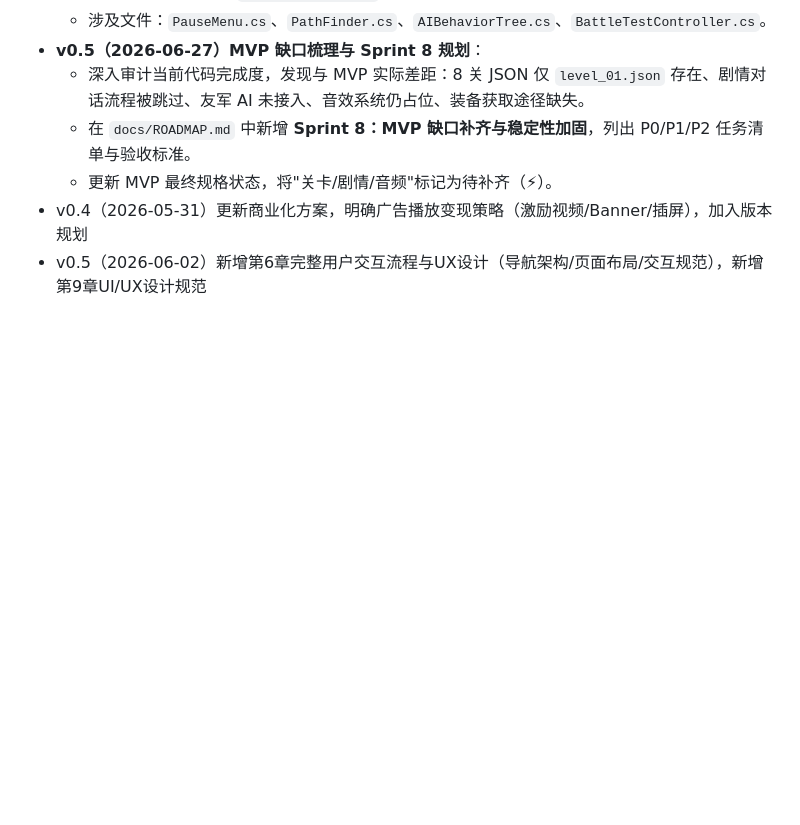
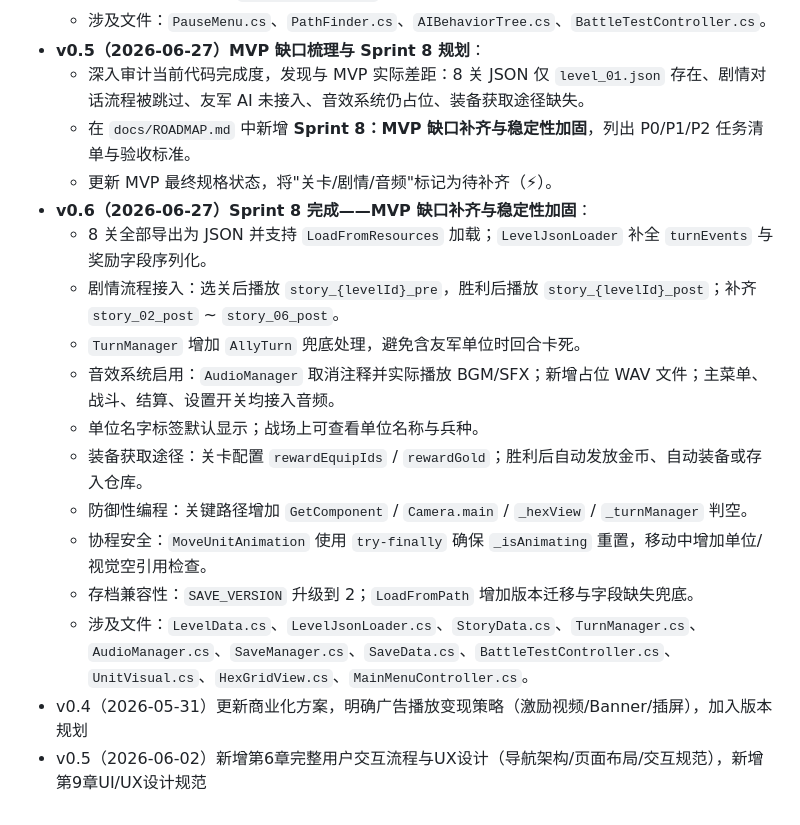
Before and after one commit to chengqi707/zhenguanWarriors, a Markdown page: docs/PRD.md, the part around the change. Drawn GitHub-style; blank space fills up the shorter version.

Commit message:
docs: PRD/Roadmap记录Sprint8完成与MVP达标
- PRD 新增 v0.6 版本记录 Sprint 8 全部任务
- Roadmap Sprint 8 标记 100% 完成
- MVP 最终规格全部 ✅：关卡JSON、剧情、音频、装备奖励、存档迁移等
- 更新风险清单与占位项说明

Co-Authored-By: Claude <noreply@anthropic.com>

```diff
--- a/docs/PRD.md
+++ b/docs/PRD.md
@@ -537,5 +537,16 @@ GUI.Label(new Rect(0, 0, 400, 48), "text",
   - 深入审计当前代码完成度，发现与 MVP 实际差距：8 关 JSON 仅 `level_01.json` 存在、剧情对话流程被跳过、友军 AI 未接入、音效系统仍占位、装备获取途径缺失。
   - 在 `docs/ROADMAP.md` 中新增 **Sprint 8：MVP 缺口补齐与稳定性加固**，列出 P0/P1/P2 任务清单与验收标准。
   - 更新 MVP 最终规格状态，将"关卡/剧情/音频"标记为待补齐（⚡）。
+- **v0.6（2026-06-27）Sprint 8 完成——MVP 缺口补齐与稳定性加固**：
+  - 8 关全部导出为 JSON 并支持 `LoadFromResources` 加载；`LevelJsonLoader` 补全 `turnEvents` 与奖励字段序列化。
+  - 剧情流程接入：选关后播放 `story_{levelId}_pre`，胜利后播放 `story_{levelId}_post`；补齐 `story_02_post` ~ `story_06_post`。
+  - `TurnManager` 增加 `AllyTurn` 兜底处理，避免含友军单位时回合卡死。
+  - 音效系统启用：`AudioManager` 取消注释并实际播放 BGM/SFX；新增占位 WAV 文件；主菜单、战斗、结算、设置开关均接入音频。
+  - 单位名字标签默认显示；战场上可查看单位名称与兵种。
+  - 装备获取途径：关卡配置 `rewardEquipIds` / `rewardGold`；胜利后自动发放金币、自动装备或存入仓库。
+  - 防御性编程：关键路径增加 `GetComponent` / `Camera.main` / `_hexView` / `_turnManager` 判空。
+  - 协程安全：`MoveUnitAnimation` 使用 `try-finally` 确保 `_isAnimating` 重置，移动中增加单位/视觉空引用检查。
+  - 存档兼容性：`SAVE_VERSION` 升级到 2；`LoadFromPath` 增加版本迁移与字段缺失兜底。
+  - 涉及文件：`LevelData.cs`、`LevelJsonLoader.cs`、`StoryData.cs`、`TurnManager.cs`、`AudioManager.cs`、`SaveManager.cs`、`SaveData.cs`、`BattleTestController.cs`、`UnitVisual.cs`、`HexGridView.cs`、`MainMenuController.cs`。
 - v0.4（2026-05-31）更新商业化方案，明确广告播放变现策略（激励视频/Banner/插屏），加入版本规划
 - v0.5（2026-06-02）新增第6章完整用户交互流程与UX设计（导航架构/页面布局/交互规范），新增第9章UI/UX设计规范
```
Also changed, not shown: docs/ROADMAP.md (+19 -18 lines).
